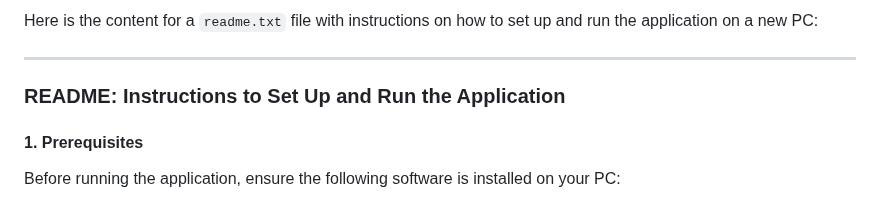
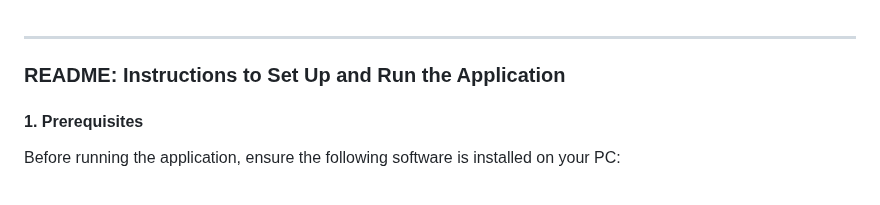
Before and after one commit to antonkalitsov/eagle, a Markdown page: readme.md, the part around the change. Drawn GitHub-style.

```diff
--- a/readme.md
+++ b/readme.md
@@ -1,5 +1,3 @@
-Here is the content for a `readme.txt` file with instructions on how to set up and run the application on a new PC:
-
 ---
 
 ### **README: Instructions to Set Up and Run the Application**
```
